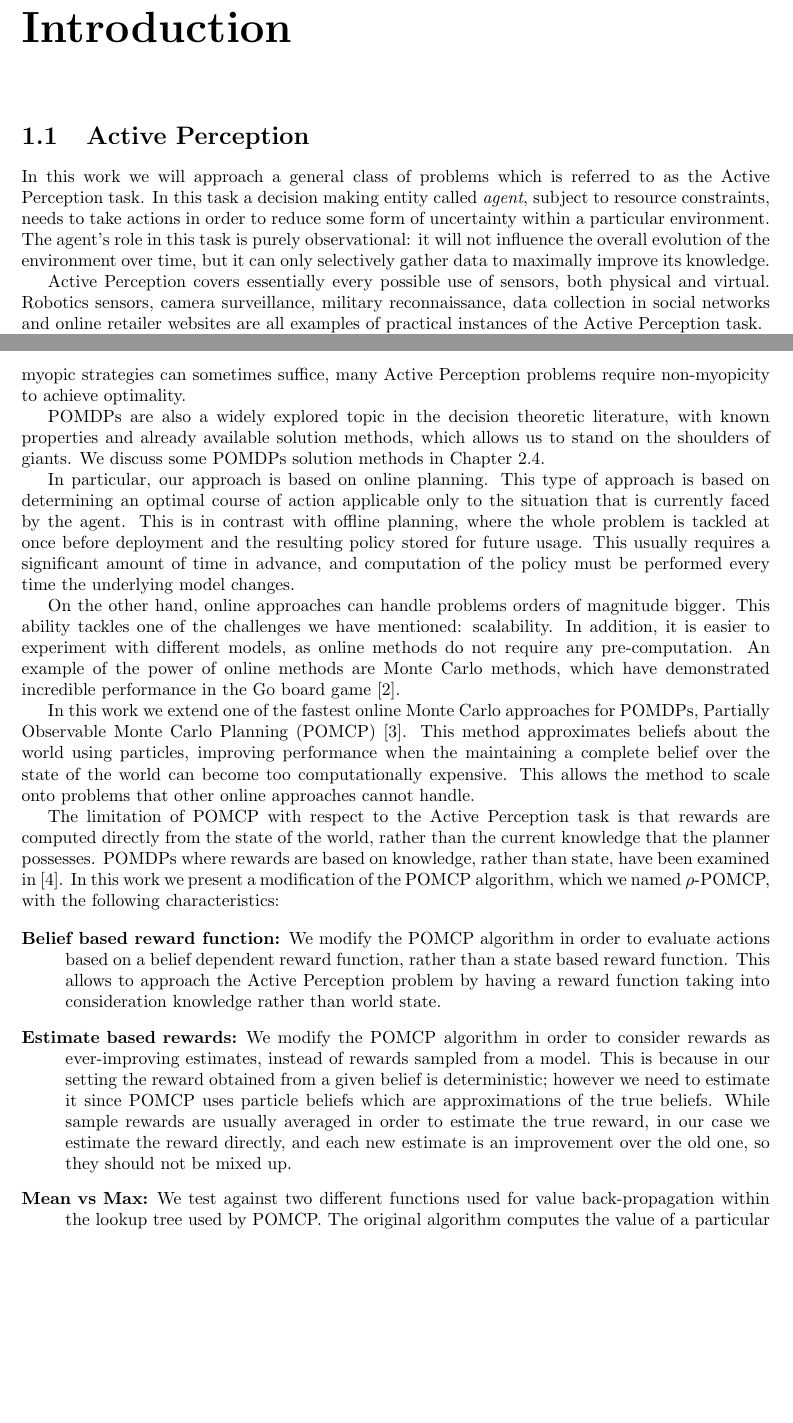
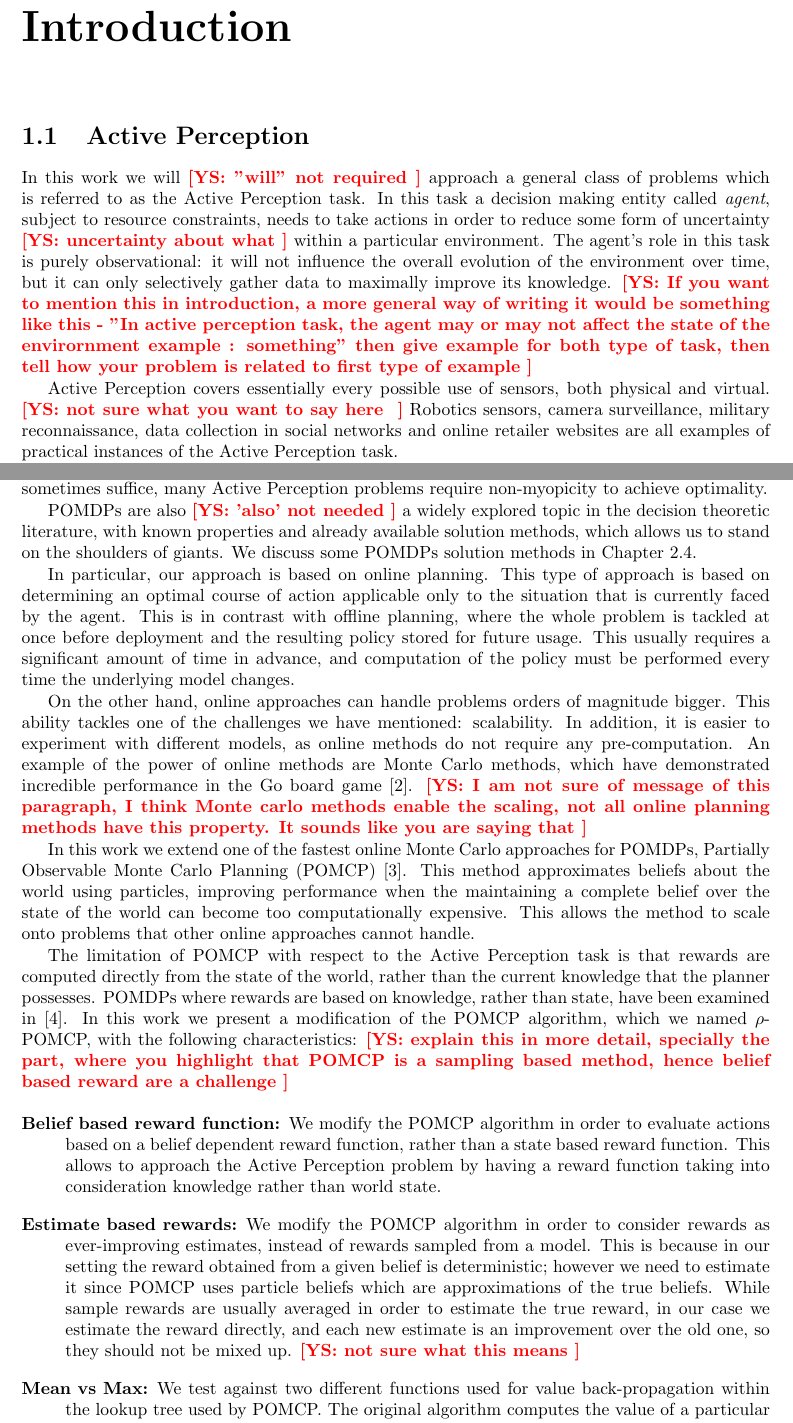
Before and after one commit to Svalorzen/MasterThesisLatex, a LaTeX thesis (main.tex, which reads chapters/introduction.tex): two parts of pages 4 and 6 of 24 before the commit and two parts of pages 4 and 6 of 25 after it, joined at a grey line, cut so that both start at the same text, the shorter picture padded with empty space. Compiled offline with pdfLaTeX.

Commit message:
added comments on intro

```diff
--- a/chapters/introduction.tex
+++ b/chapters/introduction.tex
@@ -1,13 +1,13 @@
 \section{Active Perception}
 
-In this work we will approach a general class of problems which is referred to as the Active
+In this work we will \ys{"will" not required} approach a general class of problems which is referred to as the Active
 Perception task. In this task a decision making entity called \textit{agent}, subject to resource
-constraints, needs to take actions in order to reduce some form of uncertainty within a particular
+constraints, needs to take actions in order to reduce some form of uncertainty \ys{uncertainty about what} within a particular
 environment. The agent's role in this task is purely observational: it will not influence the
 overall evolution of the environment over time, but it can only selectively gather data to maximally
-improve its knowledge.
+improve its knowledge. \ys{If you want to mention this in introduction, a more general way of writing it would be something like this - "In active perception task, the agent may or may not affect the state of the envirornment example : something" then give example for both type of task, then tell how your problem is related to first type of example}
 
-Active Perception covers essentially every possible use of sensors, both physical and virtual.
+Active Perception covers essentially every possible use of sensors, both physical and virtual. \ys{not sure what you want to say here }
 Robotics sensors, camera surveillance, military reconnaissance, data collection in social networks
 and online retailer websites are all examples of practical instances of the Active Perception task.
 
@@ -119,7 +120,7 @@ is to maximize reward collection according to a predefined reward function.
 The main reason why we use POMDPs is that they naturally allow for the computation of non-myopic
 strategies for using the sensors. In fact, POMDPs are specifically structured as to allow this type
 of planning. This means that the system will try to gather information in order to improve not only
-its current knowledge of the environment, but also its future one. We argue that while myopic
+its current knowledge of the environment, but also its future one. \ys{how about - while reasoning about all future possibilities?} We argue that while myopic
 strategies can sometimes suffice, many Active Perception problems require non-myopicity to achieve
 optimality.
 
@@ -129,7 +130,7 @@ optimality.
 %is updated depending on the observation that the system receives from the sensors, taking into
 %account possible ambiguity (perceptual aliasing) that could result from imperfect knowledge.
 
-POMDPs are also a widely explored topic in the decision theoretic literature, with known properties
+POMDPs are also \ys{'also' not needed} a widely explored topic in the decision theoretic literature, with known properties
 and already available solution methods, which allows us to stand on the shoulders of giants. We
 discuss some POMDPs solution methods in Chapter \ref{ref:solutions}.
 
@@ -150,6 +151,8 @@ tackles one of the challenges we have mentioned: scalability. In addition, it is
 experiment with different models, as online methods do not require any pre-computation. An example
 of the power of online methods are Monte Carlo methods, which have demonstrated incredible
 performance in the Go board game \cite{cit:mcts}.
+\ys{I am not sure of message of this paragraph, I think Monte carlo methods enable the scaling, not all online planning methods have this property. It sounds like you are saying that}
+
 
 In this work we extend one of the fastest online Monte Carlo approaches for POMDPs, Partially
 Observable Monte Carlo Planning (POMCP) \cite{cit:pomcp}. This method approximates beliefs about the
@@ -162,6 +165,7 @@ directly from the state of the world, rather than the current knowledge that the
 POMDPs where rewards are based on knowledge, rather than state, have been examined in
 \cite{cit:rpomdp}. In this work we present a modification of the POMCP algorithm, which we named
 $\rho$-POMCP, with the following characteristics:
+\ys{explain this in more detail, specially the part, where you highlight that POMCP is a sampling based method, hence belief based reward are a challenge}
 
 \begin{description}
     \item[Belief based reward function:] We modify the POMCP algorithm in order to evaluate actions
@@ -174,7 +178,7 @@ $\rho$-POMCP, with the following characteristics:
         it since POMCP uses particle beliefs which are approximations of the true beliefs. While
         sample rewards are usually averaged in order to estimate the true reward, in our case we
         estimate the reward directly, and each new estimate is an improvement over the old one, so they
-        should not be mixed up.
+        should not be mixed up. \ys{not sure what this means}
     \item[Mean vs Max:] We test against two different functions used for value back-propagation within
         the lookup tree used by POMCP. The original algorithm computes the value of a particular
         belief as the weighted average over tried actions, instead that over the best available
```
Also changed, not shown: chapters/introduction.tex (11 more changed lines).
